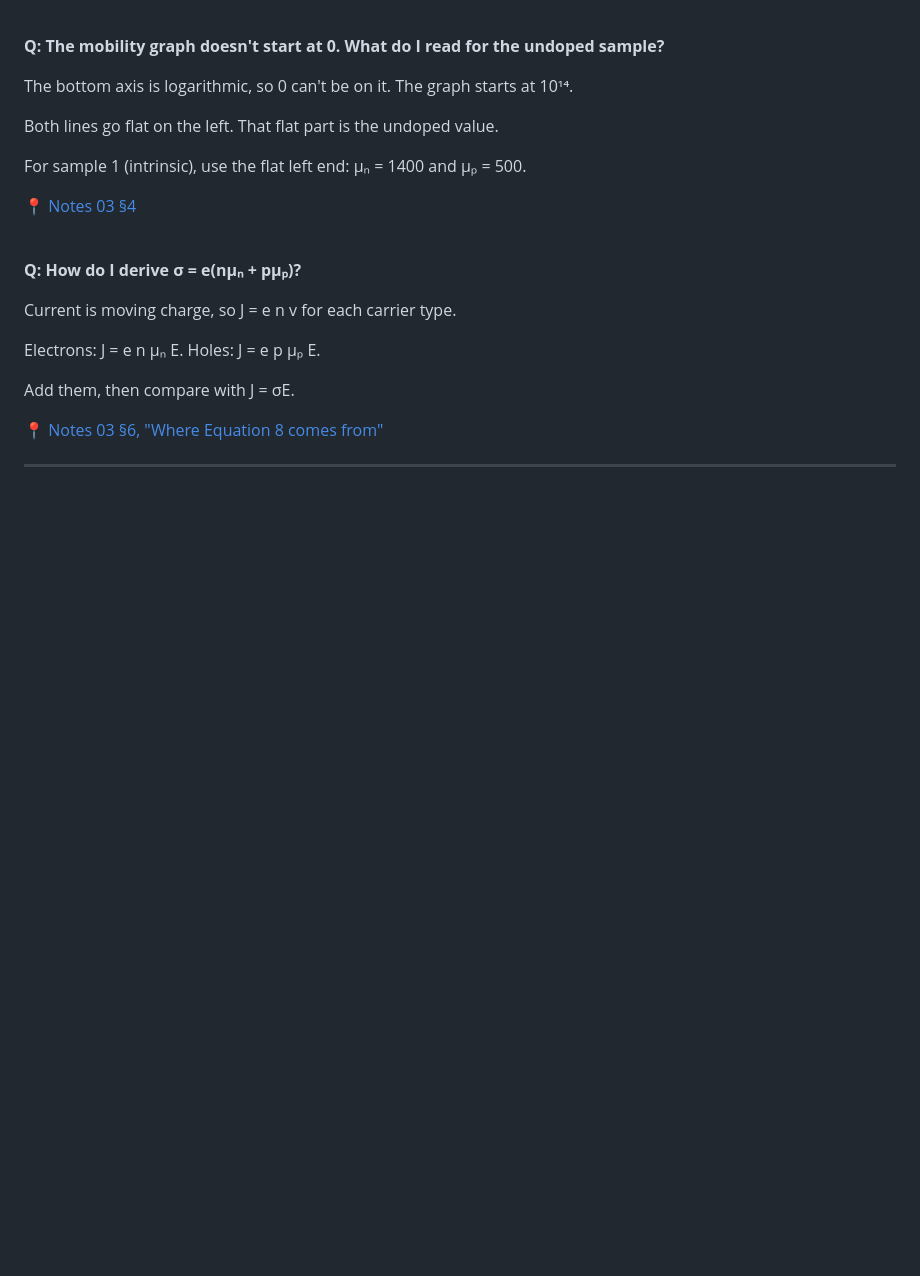
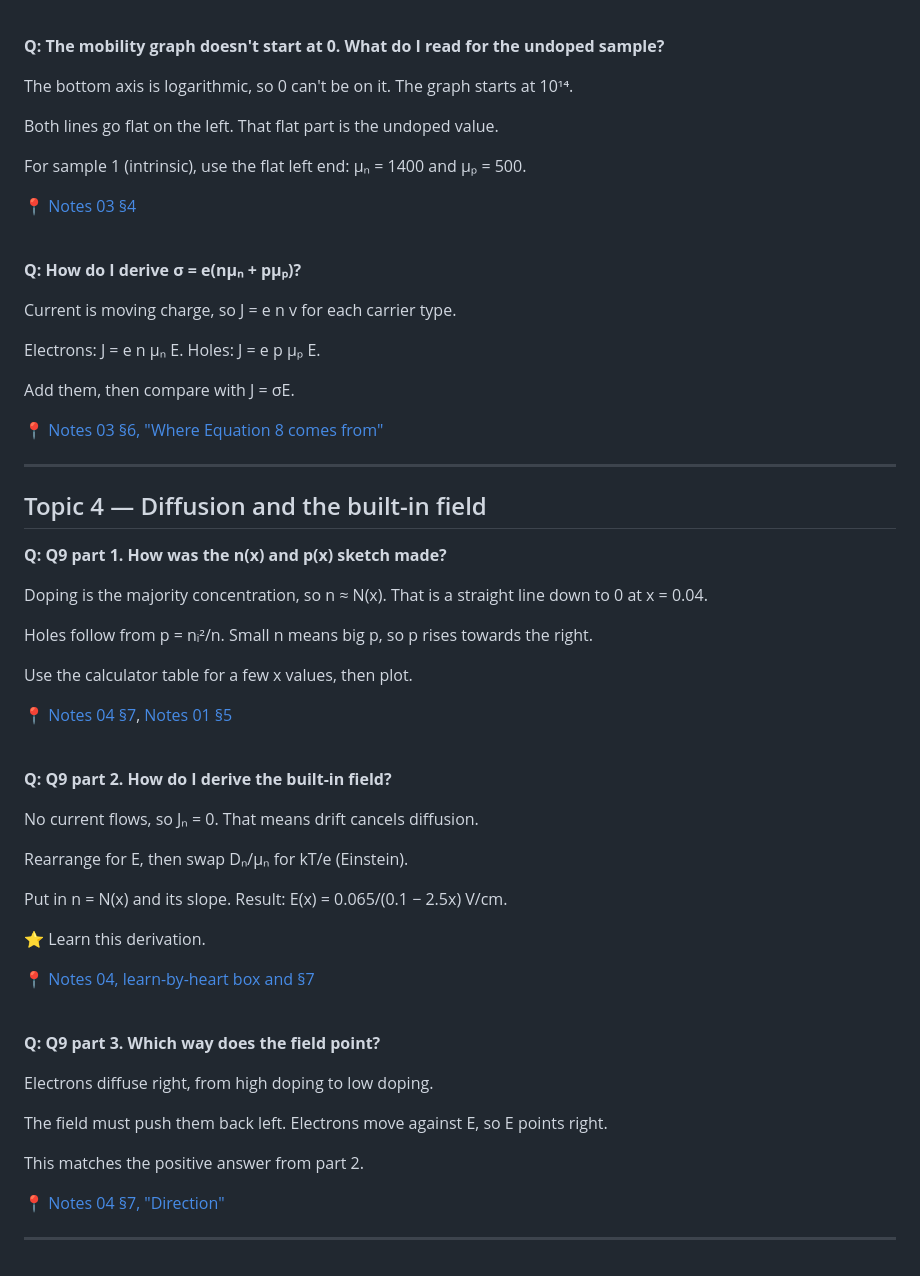
Before and after one commit to albinjoby82-ops/SSD_Lock-In, a Markdown page: questions-albin-asked.md, the part around the change. GitHub-like rendering; blank space fills up the shorter version.

Commit message:
Log Q9 questions under Topic 4 in questions-albin-asked
Co-Authored-By: Claude Sonnet 5.5 <noreply@anthropic.com>
Claude-Session: https://claude.ai/code/session_01X1iUhjvjDAvNQoon4m2WuG

```diff
--- a/questions-albin-asked.md
+++ b/questions-albin-asked.md
@@ -174,3 +174,43 @@ Add them, then compare with J = σE.
 📍 [Notes 03 §6, "Where Equation 8 comes from"](notes/03-drift.md)
 
 ---
+
+## Topic 4 — Diffusion and the built-in field
+
+**Q: Q9 part 1. How was the n(x) and p(x) sketch made?**
+
+Doping is the majority concentration, so n ≈ N(x). That is a straight line down to 0 at x = 0.04.
+
+Holes follow from p = nᵢ²/n. Small n means big p, so p rises towards the right.
+
+Use the calculator table for a few x values, then plot.
+
+📍 [Notes 04 §7](notes/04-diffusion.md), [Notes 01 §5](notes/01-bond-model.md)
+
+<br>
+
+**Q: Q9 part 2. How do I derive the built-in field?**
+
+No current flows, so Jₙ = 0. That means drift cancels diffusion.
+
+Rearrange for E, then swap Dₙ/μₙ for kT/e (Einstein).
+
+Put in n = N(x) and its slope. Result: E(x) = 0.065/(0.1 − 2.5x) V/cm.
+
+⭐ Learn this derivation.
+
+📍 [Notes 04, learn-by-heart box and §7](notes/04-diffusion.md)
+
+<br>
+
+**Q: Q9 part 3. Which way does the field point?**
+
+Electrons diffuse right, from high doping to low doping.
+
+The field must push them back left. Electrons move against E, so E points right.
+
+This matches the positive answer from part 2.
+
+📍 [Notes 04 §7, "Direction"](notes/04-diffusion.md)
+
+---
```
